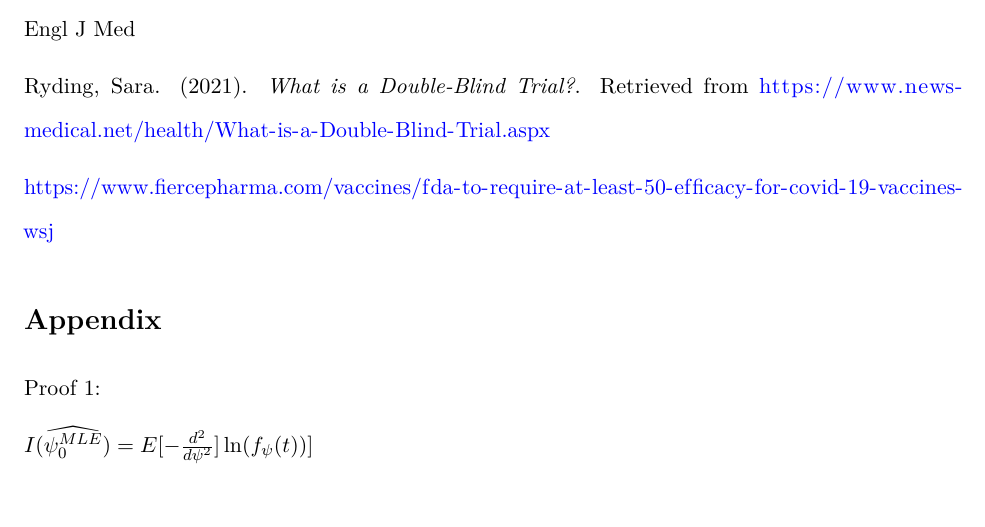
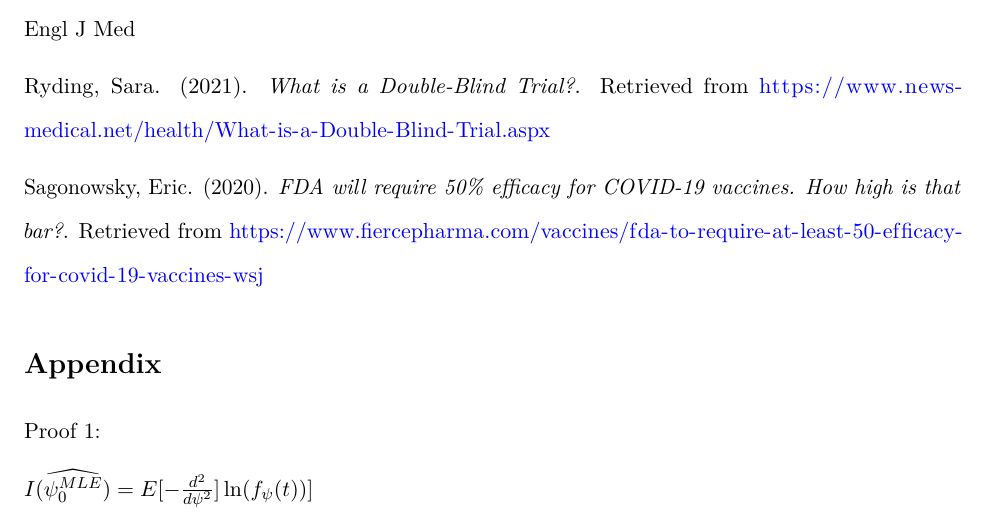
Before and after one commit to justmai1/STAT342-Final, an R Markdown document (final-paper-template.Rmd): part of page 13 of 20, cut so that both start at the same text, the shorter picture padded with empty space. Rendered offline with R 4.5, knitr and Pandoc, then LaTeX, with nearby package versions; some code elsewhere in the file could not run offline.

Commit message:
Updated my citation in bib

```diff
--- a/final-paper-template.Rmd
+++ b/final-paper-template.Rmd
@@ -526,8 +526,7 @@ Fernando P. Polack. (2020). *Safety and Efficacy of the BNT162b2 mRNA Covid-19 V
 
 Ryding, Sara. (2021). *What is a Double-Blind Trial?*. Retrieved from https://www.news-medical.net/health/What-is-a-Double-Blind-Trial.aspx
 
-
-https://www.fiercepharma.com/vaccines/fda-to-require-at-least-50-efficacy-for-covid-19-vaccines-wsj
+Sagonowsky, Eric. (2020). *FDA will require 50% efficacy for COVID-19 vaccines. How high is that bar?*. Retrieved from https://www.fiercepharma.com/vaccines/fda-to-require-at-least-50-efficacy-for-covid-19-vaccines-wsj
 
 
 
```
